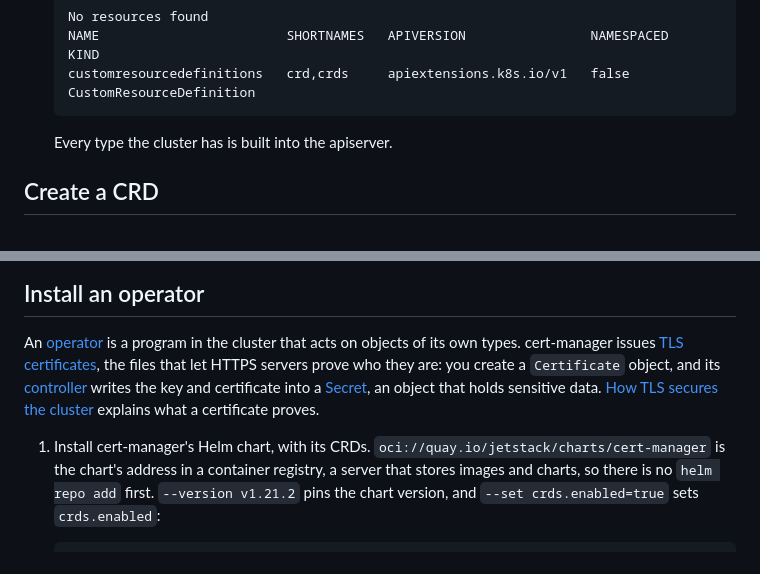
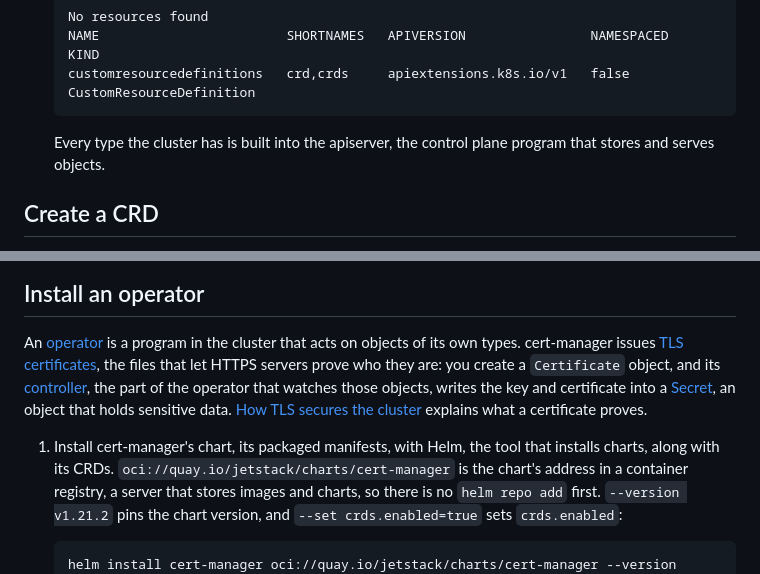
Before and after one commit to jclapdev/cka-study, a Markdown page: 01-cluster-architecture/04-crds-operators/README.md, 2 parts joined by grey strips. GitHub-like rendering.

Commit message:
Say what the apiserver, the controller and Helm are where the CRD lessons use them
Co-Authored-By: Claude Opus 5.5 <noreply@anthropic.com>

````diff
--- a/01-cluster-architecture/04-crds-operators/README.md
+++ b/01-cluster-architecture/04-crds-operators/README.md
@@ -49,7 +49,7 @@ A [CRD](../../references/crds.md#what-a-crd-adds) adds a new object type to the
    customresourcedefinitions   crd,crds     apiextensions.k8s.io/v1   false        CustomResourceDefinition
    ```
 
-   Every type the cluster has is built into the apiserver.
+   Every type the cluster has is built into the apiserver, the control plane program that stores and serves objects.
 
 ## Create a CRD
 
@@ -197,10 +197,10 @@ With the CRD applied, objects of the new type are created, listed and checked li
 ## Install an operator
 
 An [operator](../../references/crds.md#operators) is a program in the cluster that acts on objects of its own types. cert-manager issues [TLS certificates](../../references/certificates.md#client-and-serving-certificates), the files that let HTTPS servers prove who they are: you
-create a `Certificate` object, and its [controller](../../references/control-plane.md#components) writes the key and certificate into a [Secret](../../references/config.md#secrets), an object that holds sensitive data.
+create a `Certificate` object, and its [controller](../../references/control-plane.md#components), the part of the operator that watches those objects, writes the key and certificate into a [Secret](../../references/config.md#secrets), an object that holds sensitive data.
 [How TLS secures the cluster](../../learn/tls.md) explains what a certificate proves.
 
-1. Install cert-manager's Helm chart, with its CRDs.
+1. Install cert-manager's chart, its packaged manifests, with Helm, the tool that installs charts, along with its CRDs.
    `oci://quay.io/jetstack/charts/cert-manager` is the chart's address in a container registry,
    a server that stores images and charts, so there is no `helm repo add` first. `--version v1.21.2` pins the chart version, and
    `--set crds.enabled=true` sets `crds.enabled`:
````
